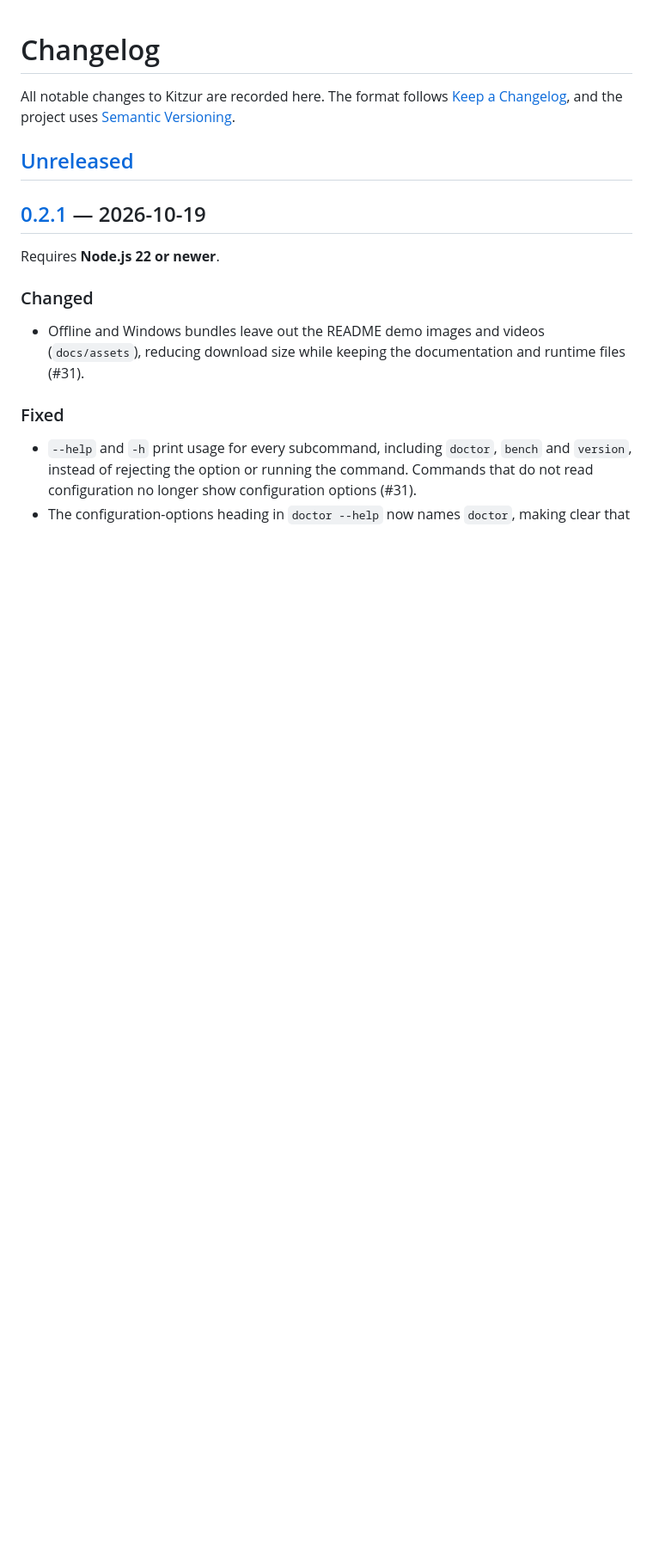
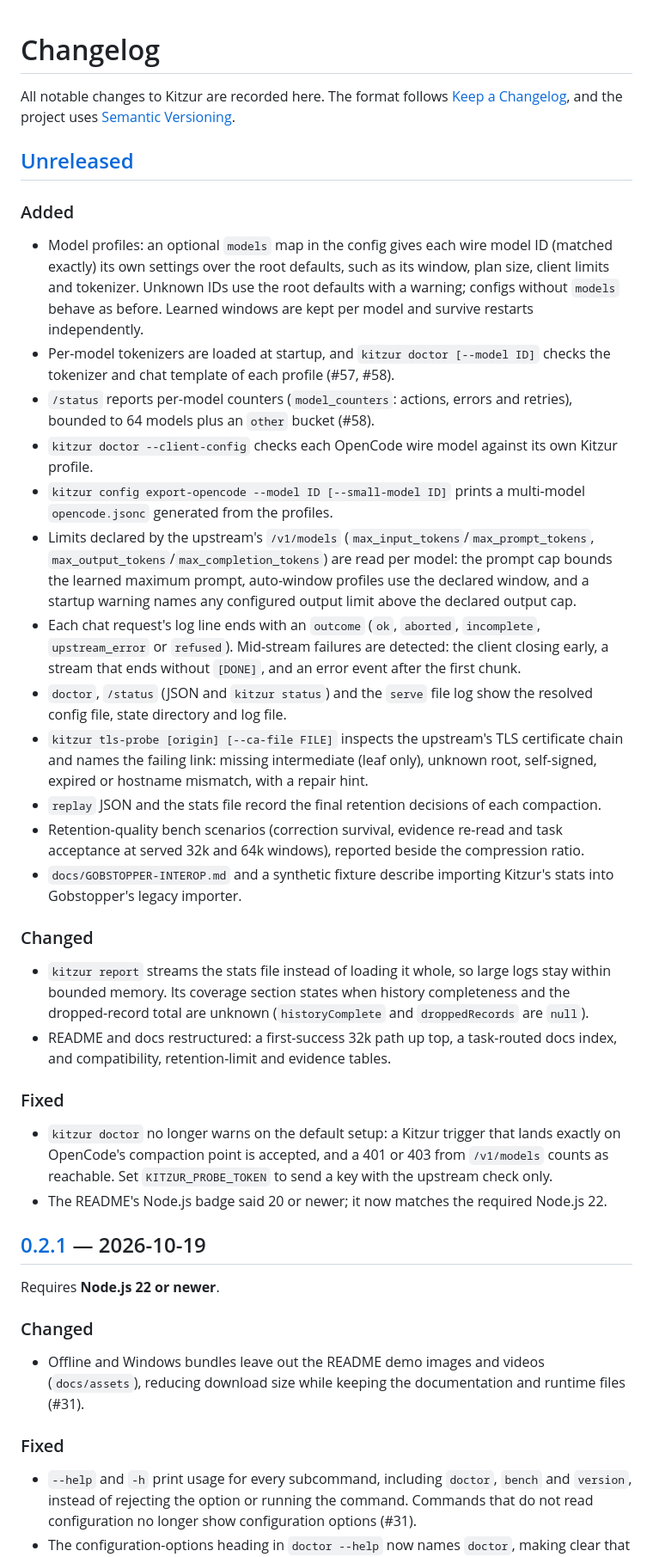
Before and after one commit to lemun/kitzur, a Markdown page: CHANGELOG.md, the part around the change. Shown at 86% size. GitHub-like rendering; blank space fills up the shorter version.

Commit message:
kitzur: CHANGELOG [Unreleased] lists the user-visible changes merged since v0.2.1

```diff
--- a/CHANGELOG.md
+++ b/CHANGELOG.md
@@ -5,6 +5,52 @@ All notable changes to Kitzur are recorded here. The format follows
 [Semantic Versioning](https://semver.org/).
 
 ## [Unreleased]
+
+### Added
+
+- Model profiles: an optional `models` map in the config gives each wire model ID (matched exactly) its
+  own settings over the root defaults, such as its window, plan size, client limits and tokenizer. Unknown
+  IDs use the root defaults with a warning; configs without `models` behave as before. Learned windows
+  are kept per model and survive restarts independently.
+- Per-model tokenizers are loaded at startup, and `kitzur doctor [--model ID]` checks the tokenizer and
+  chat template of each profile (#57, #58).
+- `/status` reports per-model counters (`model_counters`: actions, errors and retries), bounded to 64
+  models plus an `other` bucket (#58).
+- `kitzur doctor --client-config` checks each OpenCode wire model against its own Kitzur profile.
+- `kitzur config export-opencode --model ID [--small-model ID]` prints a multi-model `opencode.jsonc`
+  generated from the profiles.
+- Limits declared by the upstream's `/v1/models` (`max_input_tokens`/`max_prompt_tokens`,
+  `max_output_tokens`/`max_completion_tokens`) are read per model: the prompt cap bounds the learned
+  maximum prompt, auto-window profiles use the declared window, and a startup warning names any configured
+  output limit above the declared output cap.
+- Each chat request's log line ends with an `outcome` (`ok`, `aborted`, `incomplete`, `upstream_error`
+  or `refused`). Mid-stream failures are detected: the client closing early, a stream that ends without
+  `[DONE]`, and an error event after the first chunk.
+- `doctor`, `/status` (JSON and `kitzur status`) and the `serve` file log show the resolved config file,
+  state directory and log file.
+- `kitzur tls-probe [origin] [--ca-file FILE]` inspects the upstream's TLS certificate chain and names the
+  failing link: missing intermediate (leaf only), unknown root, self-signed, expired or hostname mismatch,
+  with a repair hint.
+- `replay` JSON and the stats file record the final retention decisions of each compaction.
+- Retention-quality bench scenarios (correction survival, evidence re-read and task acceptance at served
+  32k and 64k windows), reported beside the compression ratio.
+- `docs/GOBSTOPPER-INTEROP.md` and a synthetic fixture describe importing Kitzur's stats into Gobstopper's
+  legacy importer.
+
+### Changed
+
+- `kitzur report` streams the stats file instead of loading it whole, so large logs stay within bounded
+  memory. Its coverage section states when history completeness and the dropped-record total are unknown
+  (`historyComplete` and `droppedRecords` are `null`).
+- README and docs restructured: a first-success 32k path up top, a task-routed docs index, and
+  compatibility, retention-limit and evidence tables.
+
+### Fixed
+
+- `kitzur doctor` no longer warns on the default setup: a Kitzur trigger that lands exactly on OpenCode's
+  compaction point is accepted, and a 401 or 403 from `/v1/models` counts as reachable. Set
+  `KITZUR_PROBE_TOKEN` to send a key with the upstream check only.
+- The README's Node.js badge said 20 or newer; it now matches the required Node.js 22.
 
 ## [0.2.1] — 2026-10-19
 
```
